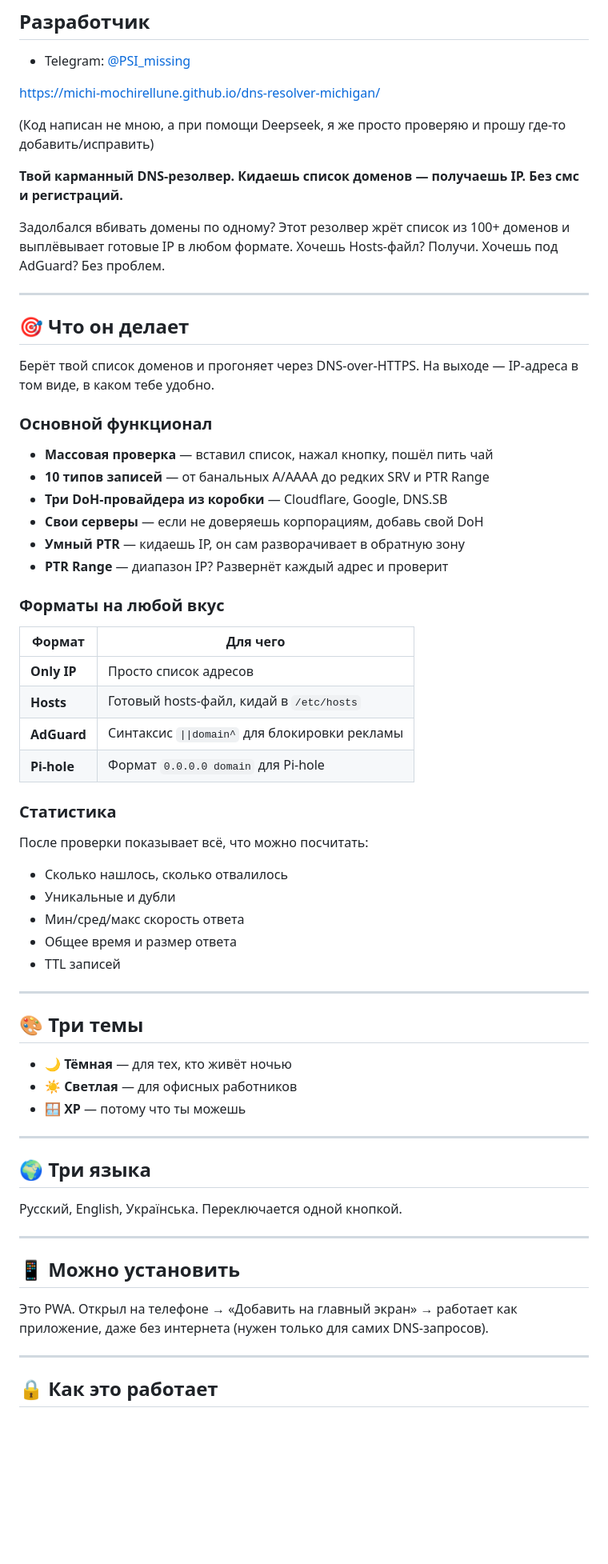
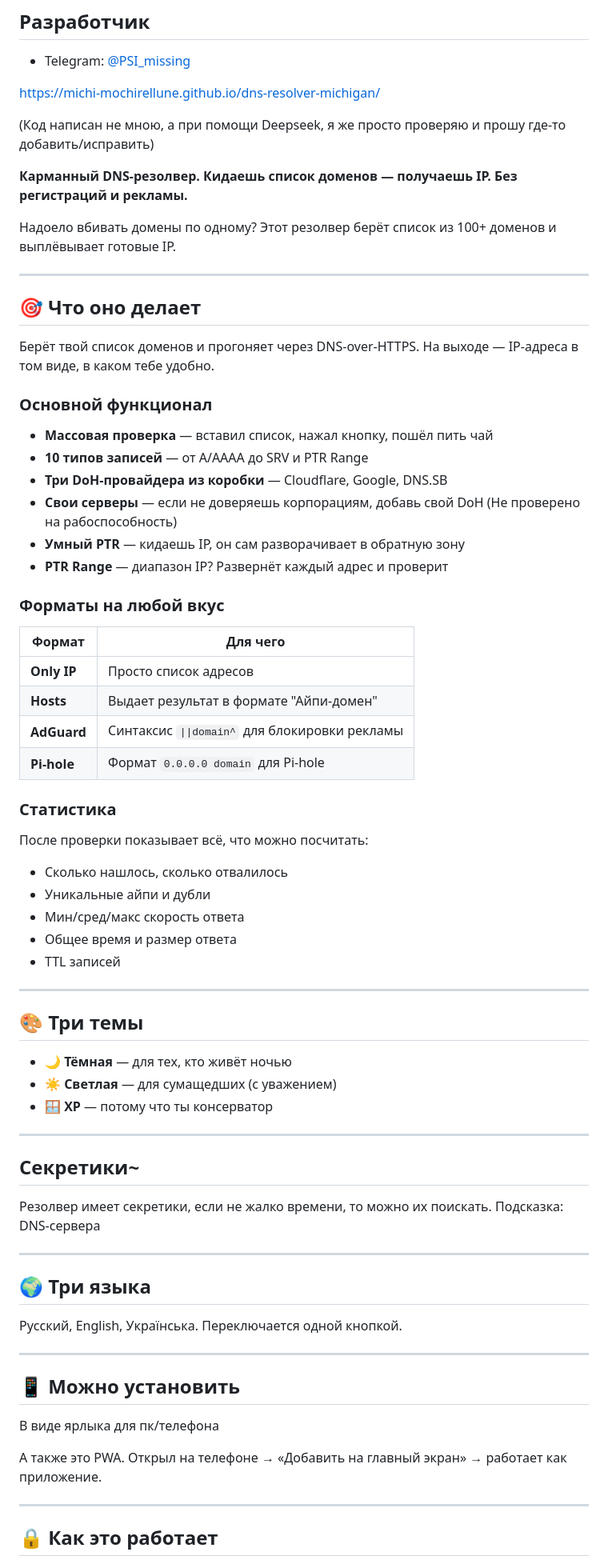
Before and after one commit to Michi-Mochirellune/dns-resolver-michigan, a Markdown page: README.md, the part around one of its changes. Shown at 80% size. GitHub-like rendering; blank space fills up the shorter version.

```diff
--- a/README.md
+++ b/README.md
@@ -9,22 +9,22 @@ https://michi-mochirellune.github.io/dns-resolver-michigan/
 
 (Код написан не мною, а при помощи Deepseek, я же просто проверяю и прошу где-то добавить/исправить)
 
-**Твой карманный DNS-резолвер. Кидаешь список доменов — получаешь IP. Без смс и регистраций.**
+**Карманный DNS-резолвер. Кидаешь список доменов — получаешь IP. Без регистраций и рекламы.**
 
-Задолбался вбивать домены по одному? Этот резолвер жрёт список из 100+ доменов и выплёвывает готовые IP в любом формате. Хочешь Hosts-файл? Получи. Хочешь под AdGuard? Без проблем.
+Надоело вбивать домены по одному? Этот резолвер берёт список из 100+ доменов и выплёвывает готовые IP.
 
 ---
 
-## 🎯 Что он делает
+## 🎯 Что оно делает
 
 Берёт твой список доменов и прогоняет через DNS-over-HTTPS. На выходе — IP-адреса в том виде, в каком тебе удобно.
 
 ### Основной функционал
 
 - **Массовая проверка** — вставил список, нажал кнопку, пошёл пить чай
-- **10 типов записей** — от банальных A/AAAA до редких SRV и PTR Range
+- **10 типов записей** — от A/AAAA до SRV и PTR Range
 - **Три DoH-провайдера из коробки** — Cloudflare, Google, DNS.SB
-- **Свои серверы** — если не доверяешь корпорациям, добавь свой DoH
+- **Свои серверы** — если не доверяешь корпорациям, добавь свой DoH (Не проверено на рабоспособность)
 - **Умный PTR** — кидаешь IP, он сам разворачивает в обратную зону
 - **PTR Range** — диапазон IP? Развернёт каждый адрес и проверит
 
@@ -33,7 +33,7 @@ https://michi-mochirellune.github.io/dns-resolver-michigan/
 | Формат | Для чего |
 |--------|----------|
 | **Only IP** | Просто список адресов |
-| **Hosts** | Готовый hosts-файл, кидай в `/etc/hosts` |
+| **Hosts** | Выдает результат в формате "Айпи-домен" |
 | **AdGuard** | Синтаксис `\|\|domain^` для блокировки рекламы |
 | **Pi-hole** | Формат `0.0.0.0 domain` для Pi-hole |
 
@@ -41,7 +41,7 @@ https://michi-mochirellune.github.io/dns-resolver-michigan/
 
 После проверки показывает всё, что можно посчитать:
 - Сколько нашлось, сколько отвалилось
-- Уникальные и дубли
+- Уникальные айпи и дубли
 - Мин/сред/макс скорость ответа
 - Общее время и размер ответа
 - TTL записей
@@ -51,8 +51,14 @@ https://michi-mochirellune.github.io/dns-resolver-michigan/
 ## 🎨 Три темы
 
 - 🌙 **Тёмная** — для тех, кто живёт ночью
-- ☀️ **Светлая** — для офисных работников
-- 🪟 **XP** — потому что ты можешь
+- ☀️ **Светлая** — для сумащедших (с уважением)
+- 🪟 **XP** — потому что ты консерватор
+
+---
+
+## Секретики~
+
+Резолвер имеет секретики, если не жалко времени, то можно их поискать. Подсказка: DNS-сервера
 
 ---
 
@@ -64,7 +70,9 @@ https://michi-mochirellune.github.io/dns-resolver-michigan/
 
 ## 📱 Можно установить
 
-Это PWA. Открыл на телефоне → «Добавить на главный экран» → работает как приложение, даже без интернета (нужен только для самих DNS-запросов).
+В виде ярлыка для пк/телефона
+
+А также это PWA. Открыл на телефоне → «Добавить на главный экран» → работает как приложение.
 
 ---
 
```
Also changed, not shown: other parts of README.md (+18 -6 lines).
